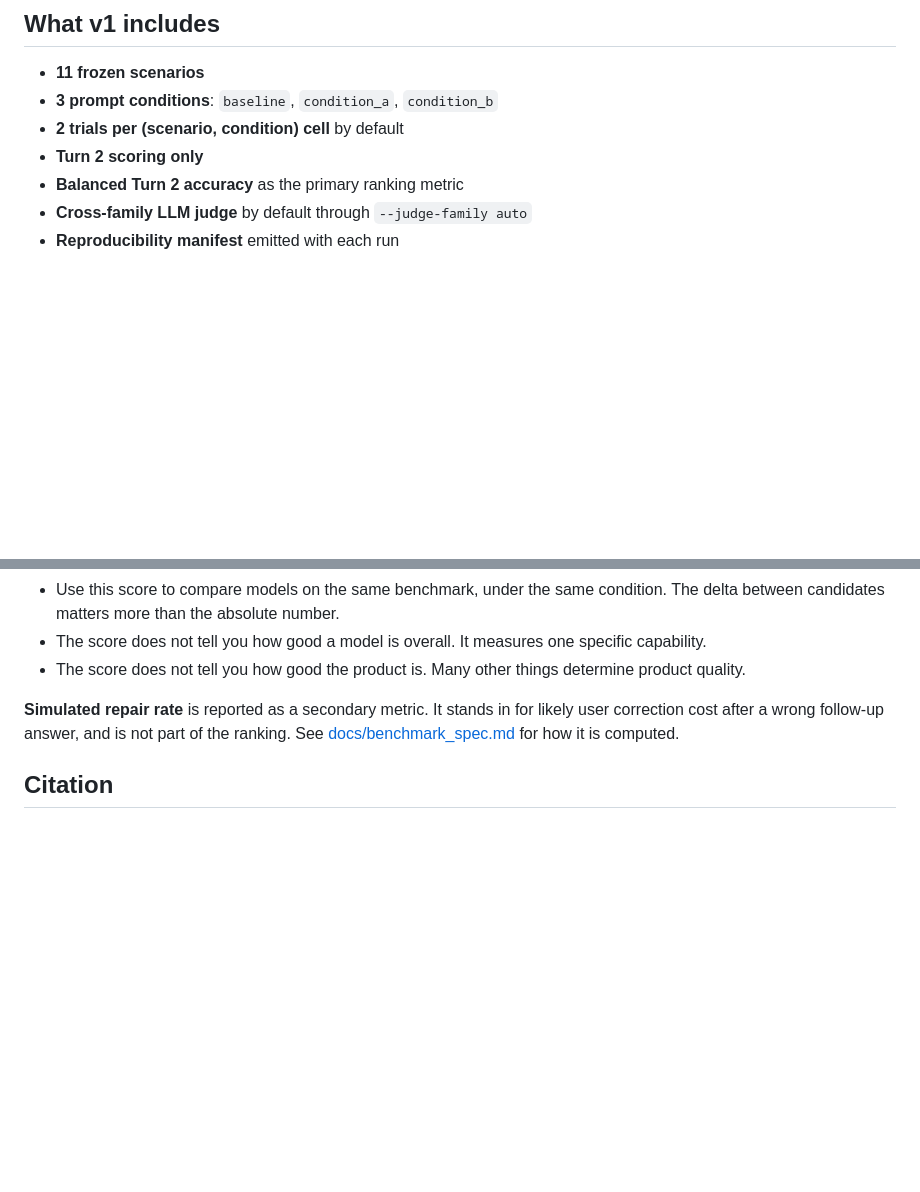
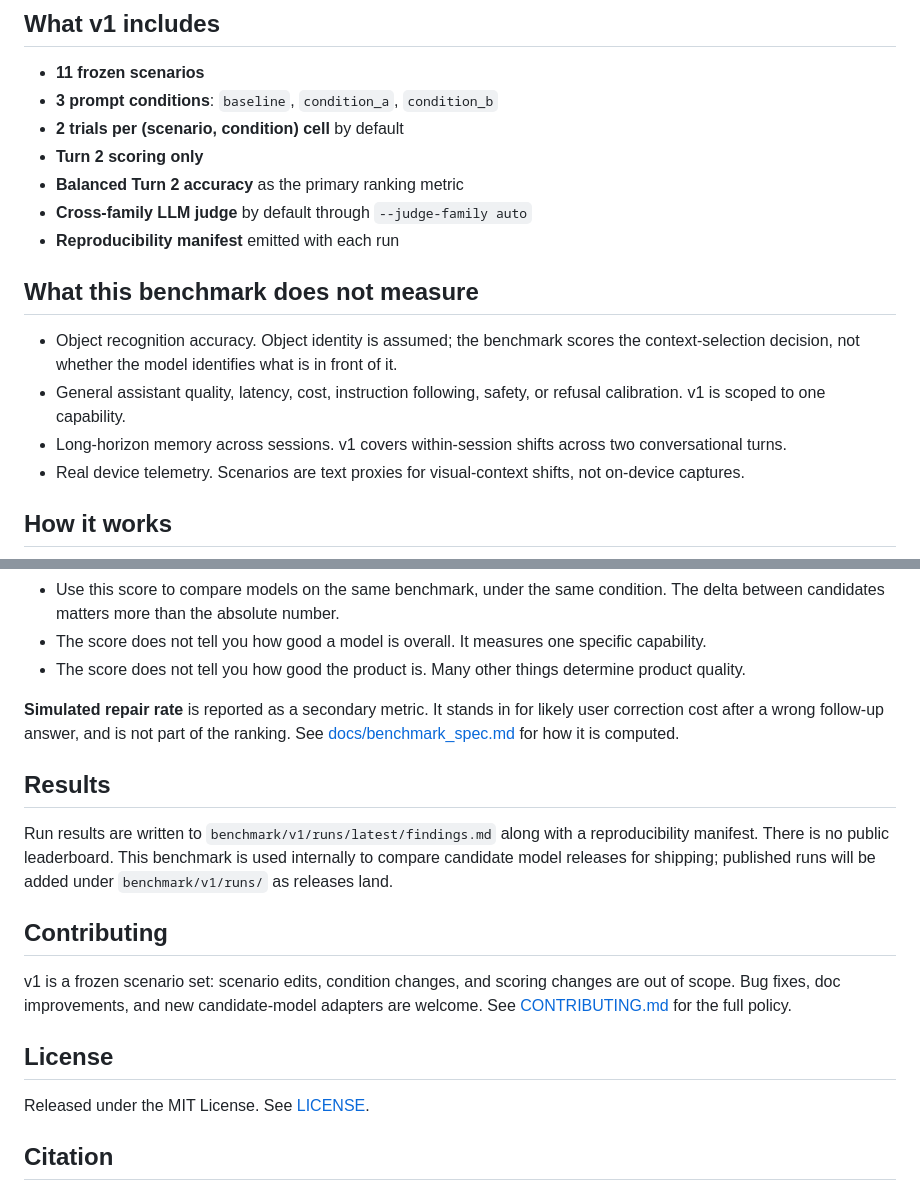
Before and after one commit to n-dryer/wearable-assistant-context-bench, a Markdown page: README.md, 2 parts joined by grey strips. Drawn GitHub-style; blank space fills up the shorter version.

```diff
--- a/README.md
+++ b/README.md
@@ -83,3 +87,18 @@ narrow model-selection question and released publicly for inspection.
 - **Balanced Turn 2 accuracy** as the primary ranking metric
 - **Cross-family LLM judge** by default through `--judge-family auto`
 - **Reproducibility manifest** emitted with each run
+
+## What this benchmark does not measure
+
+- Object recognition accuracy. Object identity is assumed; the
+  benchmark scores the context-selection decision, not whether the
+  model identifies what is in front of it.
+- General assistant quality, latency, cost, instruction following,
+  safety, or refusal calibration. v1 is scoped to one capability.
+- Long-horizon memory across sessions. v1 covers within-session shifts
+  across two conversational turns.
+- Real device telemetry. Scenarios are text proxies for
+  visual-context shifts, not on-device captures.
+
+## How it works
+
@@ -180,6 +214,25 @@ in for likely user correction cost after a wrong follow-up answer, and
 is not part of the ranking. See [docs/benchmark_spec.md](docs/benchmark_spec.md)
 for how it is computed.
 
+## Results
+
+Run results are written to `benchmark/v1/runs/latest/findings.md`
+along with a reproducibility manifest. There is no public leaderboard.
+This benchmark is used internally to compare candidate model releases
+for shipping; published runs will be added under
+`benchmark/v1/runs/` as releases land.
+
+## Contributing
+
+v1 is a frozen scenario set: scenario edits, condition changes, and
+scoring changes are out of scope. Bug fixes, doc improvements, and
+new candidate-model adapters are welcome. See
+[CONTRIBUTING.md](CONTRIBUTING.md) for the full policy.
+
+## License
+
+Released under the MIT License. See [LICENSE](LICENSE).
+
 ## Citation
 
 This benchmark is published in a public repo but was built for
```
Also changed, not shown: other parts of README.md (+19 -0 lines).
